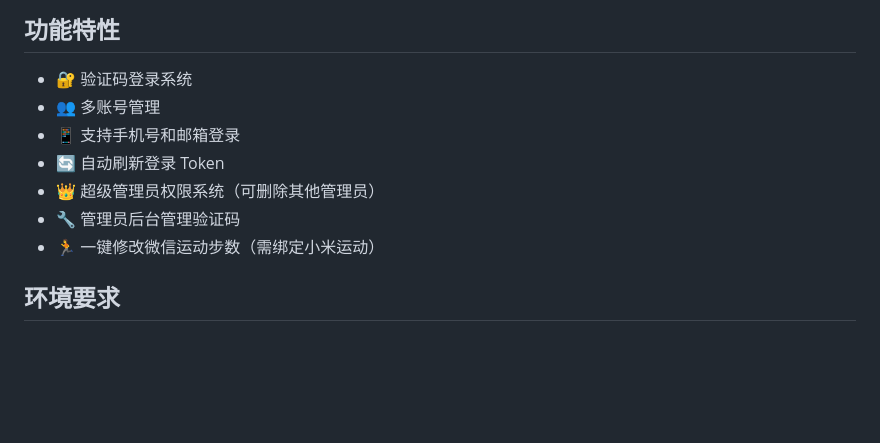
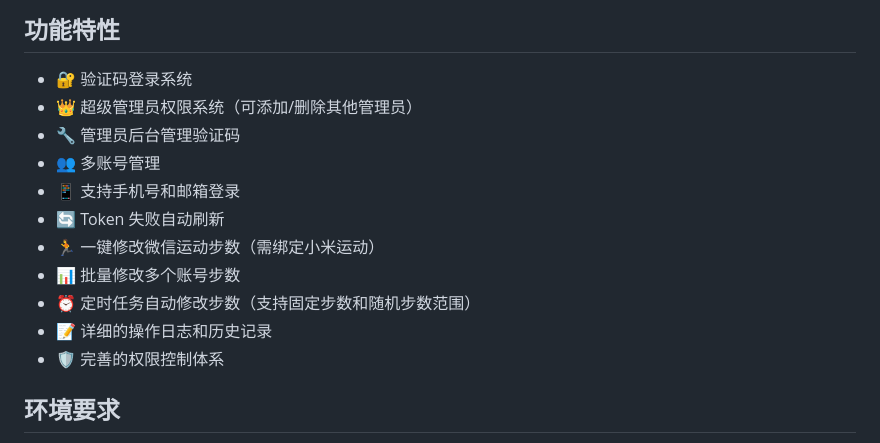
Before and after one commit to xiaoliusec/MiMotion, a Markdown page: README.md, the part around the change. Rendered like a GitHub page; blank space fills up the shorter version.

Commit message:
docs: 完善 README 功能特性，补充遗漏功能
- 添加批量修改步数功能描述
- 添加定时任务功能描述
- 添加操作日志和历史记录功能描述
- 优化功能特性排序和分组
- 调整超级管理员权限描述的准确性
Co-authored-by: monkeycode-ai <monkeycode-ai@chaitin.com>

```diff
--- a/README.md
+++ b/README.md
@@ -7,12 +7,16 @@
 ## 功能特性
 
 - 🔐 验证码登录系统
+- 👑 超级管理员权限系统（可添加/删除其他管理员）
+- 🔧 管理员后台管理验证码
 - 👥 多账号管理
 - 📱 支持手机号和邮箱登录
-- 🔄 自动刷新登录 Token
-- 👑 超级管理员权限系统（可删除其他管理员）
-- 🔧 管理员后台管理验证码
+- 🔄 Token 失败自动刷新
 - 🏃 一键修改微信运动步数（需绑定小米运动）
+- 📊 批量修改多个账号步数
+- ⏰ 定时任务自动修改步数（支持固定步数和随机步数范围）
+- 📝 详细的操作日志和历史记录
+- 🛡️ 完善的权限控制体系
 
 ## 环境要求
 
```
